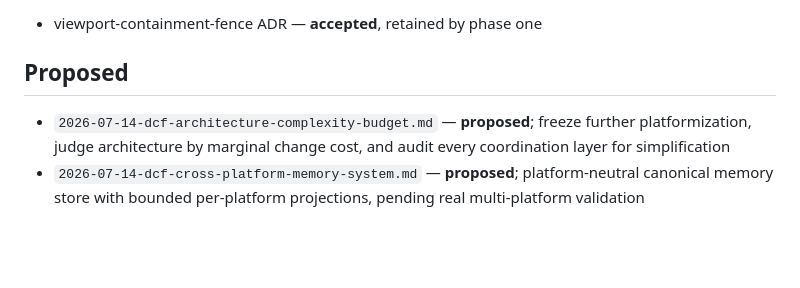
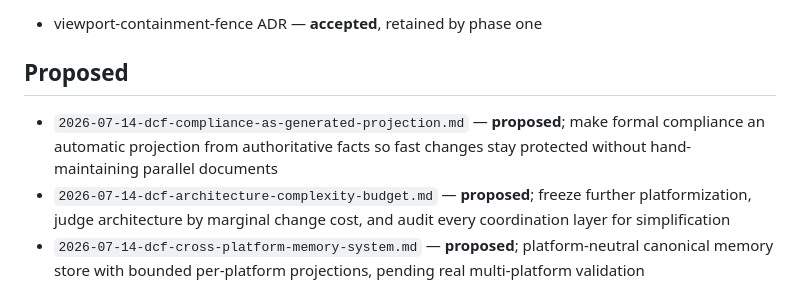
Before and after one commit to ysr7255007-maker/dcf-chatgpt-microcore, a Markdown page: docs/adr/status-index.md, the part around the change. Drawn GitHub-style; blank space fills up the shorter version.

Commit message:
docs: index generated-compliance ADR

```diff
--- a/docs/adr/status-index.md
+++ b/docs/adr/status-index.md
@@ -27,6 +27,7 @@ The status in this file is authoritative. A status line inside an older ADR reco
 
 ## Proposed
 
+- `2026-07-14-dcf-compliance-as-generated-projection.md` — **proposed**; make formal compliance an automatic projection from authoritative facts so fast changes stay protected without hand-maintaining parallel documents
 - `2026-07-14-dcf-architecture-complexity-budget.md` — **proposed**; freeze further platformization, judge architecture by marginal change cost, and audit every coordination layer for simplification
 - `2026-07-14-dcf-cross-platform-memory-system.md` — **proposed**; platform-neutral canonical memory store with bounded per-platform projections, pending real multi-platform validation
 
```
